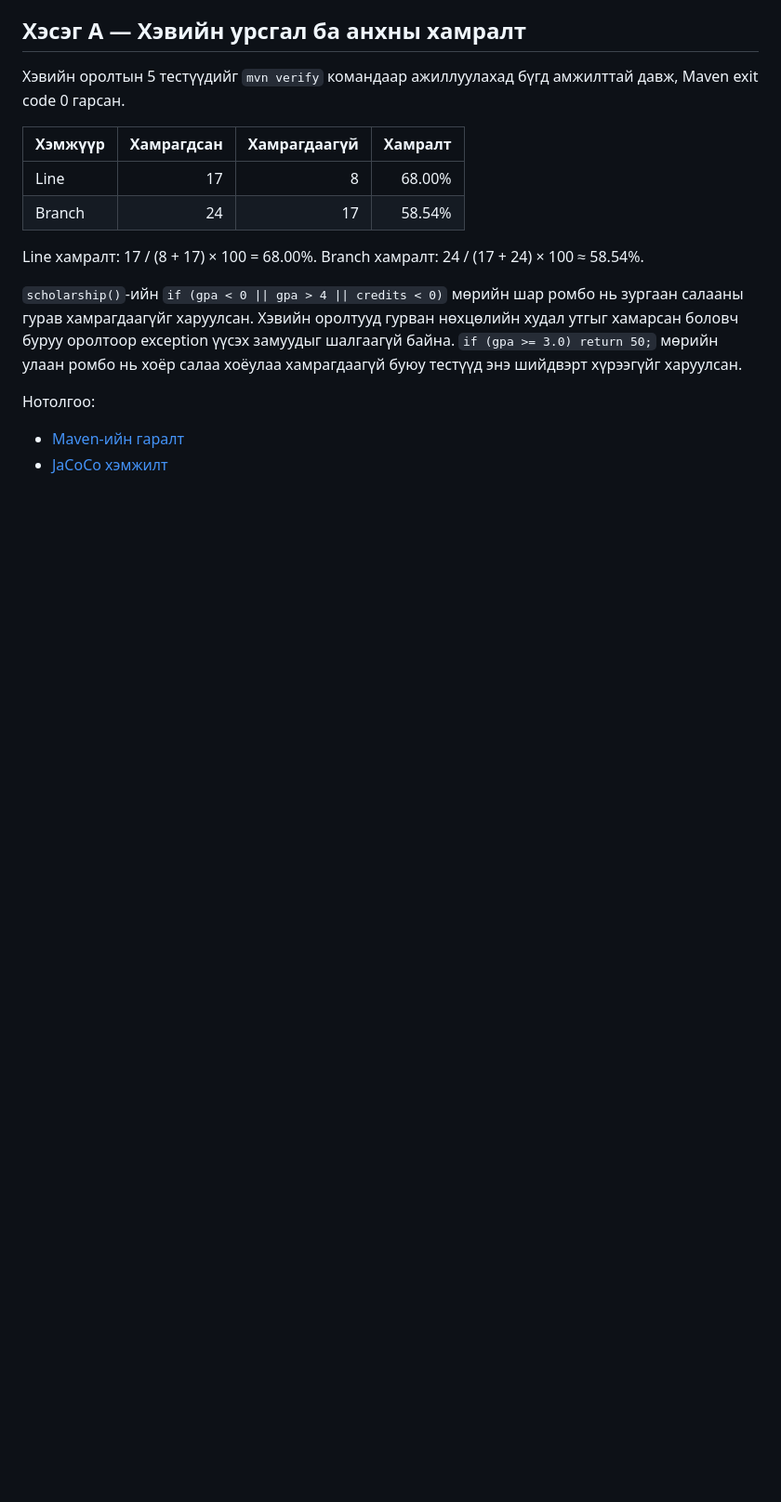
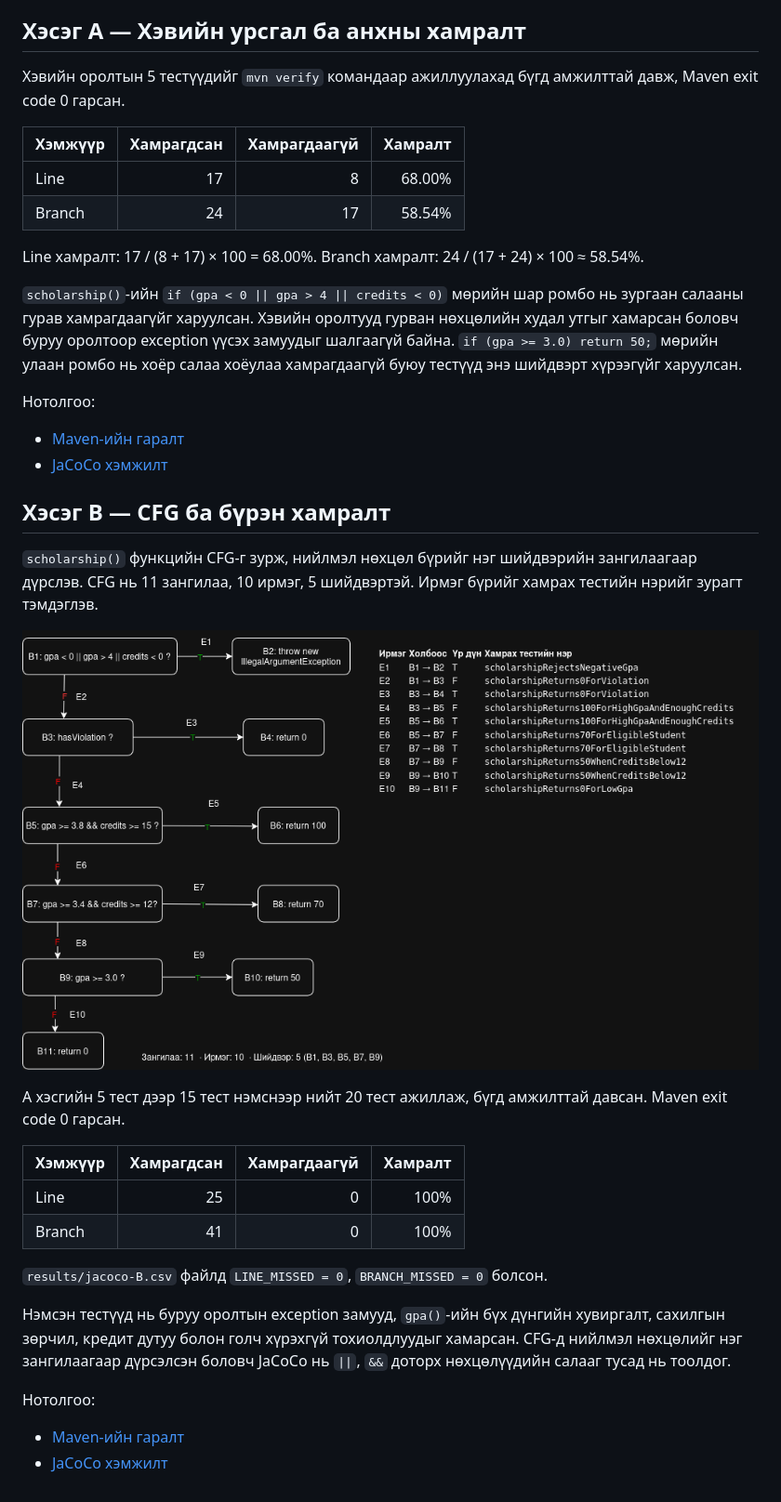
Before and after one commit to IrmuunSolo/lab9-SW-QA-test, a Markdown page: README.md, the part around the change. Shown at 93% size. Drawn GitHub-style; pictures changed too: cfg.png (added); blank space fills up the shorter version.

Commit message:
CFG зурж Line ба Branch хамралтыг 100 хувьд хүргэв

```diff
--- a/README.md
+++ b/README.md
@@ -44,3 +44,33 @@ Branch хамралт: 24 / (17 + 24) × 100 ≈ 58.54%.
 Нотолгоо:
 - [Maven-ийн гаралт](results/mvn-verify-A.txt)
 - [JaCoCo хэмжилт](results/jacoco-A.csv)
+
+## Хэсэг B — CFG ба бүрэн хамралт
+
+`scholarship()` функцийн CFG-г зурж, нийлмэл нөхцөл бүрийг
+нэг шийдвэрийн зангилаагаар дүрслэв. CFG нь 11 зангилаа,
+10 ирмэг, 5 шийдвэртэй. Ирмэг бүрийг хамрах тестийн нэрийг
+зурагт тэмдэглэв.
+
+![scholarship() функцийн CFG](cfg.png)
+
+A хэсгийн 5 тест дээр 15 тест нэмснээр нийт 20 тест ажиллаж,
+бүгд амжилттай давсан. Maven exit code 0 гарсан.
+
+| Хэмжүүр | Хамрагдсан | Хамрагдаагүй | Хамралт |
+|---|---:|---:|---:|
+| Line | 25 | 0 | 100% |
+| Branch | 41 | 0 | 100% |
+
+`results/jacoco-B.csv` файлд `LINE_MISSED = 0`,
+`BRANCH_MISSED = 0` болсон.
+
+Нэмсэн тестүүд нь буруу оролтын exception замууд,
+`gpa()`-ийн бүх дүнгийн хувиргалт, сахилгын зөрчил,
+кредит дутуу болон голч хүрэхгүй тохиолдлуудыг хамарсан.
+CFG-д нийлмэл нөхцөлийг нэг зангилаагаар дүрсэлсэн боловч
+JaCoCo нь `||`, `&&` доторх нөхцөлүүдийн салааг тусад нь тоолдог.
+
+Нотолгоо:
+- [Maven-ийн гаралт](results/mvn-verify-B.txt)
+- [JaCoCo хэмжилт](results/jacoco-B.csv)
```
Also changed, not shown: 3 other files.
